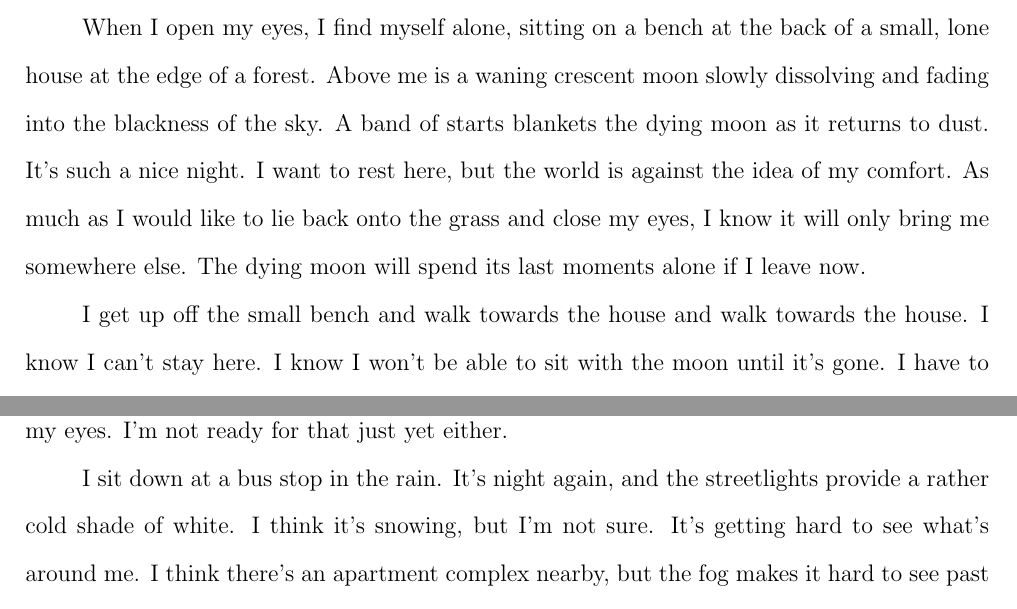
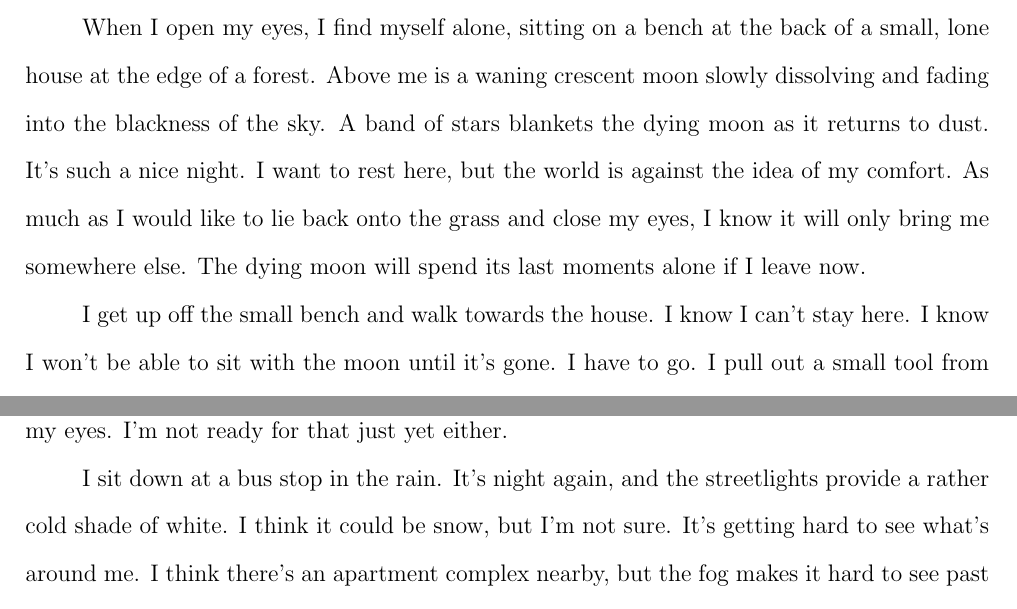
Before and after one commit to GardnerLiam/Short-Stories, a LaTeX book (Desolate Fugue/Desolate Fugue.tex): two parts of pages 6 and 8 of 9, joined at a grey line, cut so that both start at the same text. Compiled offline with pdfLaTeX.

Commit message:
Add files via upload

```diff
--- a/Desolate Fugue/Desolate Fugue.tex
+++ b/Desolate Fugue/Desolate Fugue.tex
@@ -128,9 +128,9 @@ I sigh. ``So it seems.'' Part of me wonders who I’m talking to; most of me doe
 I begin to close my eyes. A sigh fills my ears along with two words. ``Go home.'' \textit{We both know I’m not ready for that just yet.}
 \newline
 \tab
-When I open my eyes, I find myself alone, sitting on a bench at the back of a small, lone house at the edge of a forest. Above me is a waning crescent moon slowly dissolving and fading into the blackness of the sky. A band of starts blankets the dying moon as it returns to dust. It’s such a nice night. I want to rest here, but the world is against the idea of my comfort. As much as I would like to lie back onto the grass and close my eyes, I know it will only bring me somewhere else. The dying moon will spend its last moments alone if I leave now.
+When I open my eyes, I find myself alone, sitting on a bench at the back of a small, lone house at the edge of a forest. Above me is a waning crescent moon slowly dissolving and fading into the blackness of the sky. A band of stars blankets the dying moon as it returns to dust. It’s such a nice night. I want to rest here, but the world is against the idea of my comfort. As much as I would like to lie back onto the grass and close my eyes, I know it will only bring me somewhere else. The dying moon will spend its last moments alone if I leave now.
 \newline
 \tab
-I get up off the small bench and walk towards the house and walk towards the house. I know I can’t stay here. I know I won’t be able to sit with the moon until it’s gone. I have to go. I pull out a small tool from a drawer and place it in my pocket. I can’t look at it. I don’t know why, but even though I’m staring right at it, I can’t focus on it. I can’t see it. I shove it into my pocket and ignore it. Walking out of the house, I take one last look at the moon, doing everything I can not to cry. I’ve cried enough already. With that, I walk into the forest. The foliage fills my vision, everything slowly turns black. Right before the world switches again, I think of the moon. \textit{I’m sorry. I’m so sorry.}
+I get up off the small bench and walk towards the house. I know I can’t stay here. I know I won’t be able to sit with the moon until it’s gone. I have to go. I pull out a small tool from a drawer and place it in my pocket. I can’t look at it. I don’t know why, but even though I’m staring right at it, I can’t focus on it. I can’t see it. I shove it into my pocket and ignore it. Walking out of the house, I take one last look at the moon, doing everything I can not to cry. I’ve cried enough already. With that, I walk into the forest. The foliage fills my vision, everything slowly turns black. Right before the world switches again, I think of the moon. \textit{I’m sorry. I’m so sorry.}
 \newline
 \tab
@@ -143,7 +143,7 @@ A gentle breeze wakes me from my despair. Of all the places I could’ve awoken
 I’m lying on a park-bench in a cloudy autumn day. The streetlamps and coloured leaves give an orange aura to the surrounding area. The evergreen trees all share a dark-green leaf colour. For a moment, I forget why I’m here. I get off the bench and start walking down the cobblestone trail. A single withered, leafless tree catches my attention and invokes in me all the memories I’ve been running from. I remember why I’m here. I continue down the cobblestone trail, wondering if I’ll ever be able to move on. The trail curves fairly often. The stones are uneven. On either side is a forest of various evergreen trees, semi unsaturated green grass and -- what am I doing? All I’ve managed to do is pile distraction on top of distraction. Is this how people move on? Distract themselves until they’ve run so far that they forget why they’re running? That’s pathetic. I’m not reducing him to a distant memory. I’d rather d -- A notification from my phone cuts off my thoughts. A text message from an unknown number. ``It’s time to go home.'' Sighing, I drop my phone on the cobblestone and continue walking. I was never looking to go home in the first place. I didn’t come here to find him either. I close my eyes. I’m not ready for that just yet either.
 \newline
 \tab
-I sit down at a bus stop in the rain. It’s night again, and the streetlights provide a rather cold shade of white. I think it’s snowing, but I’m not sure. It’s getting hard to see what’s around me. I think there’s an apartment complex nearby, but the fog makes it hard to see past a few metres. Jellyfish illuminate the sky. A transparent mushroom-like cap protects a nexus of orange-glowing tentacles. They hover around the bus stop silently and unassumingly, as if I’m not here.
+I sit down at a bus stop in the rain. It’s night again, and the streetlights provide a rather cold shade of white. I think it could be snow, but I’m not sure. It’s getting hard to see what’s around me. I think there’s an apartment complex nearby, but the fog makes it hard to see past a few metres. Jellyfish illuminate the sky. A transparent mushroom-like cap protects a nexus of orange-glowing tentacles. They hover around the bus stop silently and unassumingly, as if I’m not here.
 \newline
 \tab
 I can’t keep doing this. It’s too tiring. My hand moves towards my pocket. The realization of what I’m about to do sets in. It wouldn’t be unexpected, right? Haven’t I already said ‘goodbye’? Why am I hesitating? ``You don’t know where you’re going... where he went... if there is a place. You don’t know.'' The jellyfish facing me is reduced to dust, but those -- my -- words remain in my head. I’m not sure if I’ll see him again.
```
Also changed, not shown: Desolate Fugue/Desolate Fugue.pdf, Desolate Fugue/Desolate Fugue.tex (2 more changed lines).
